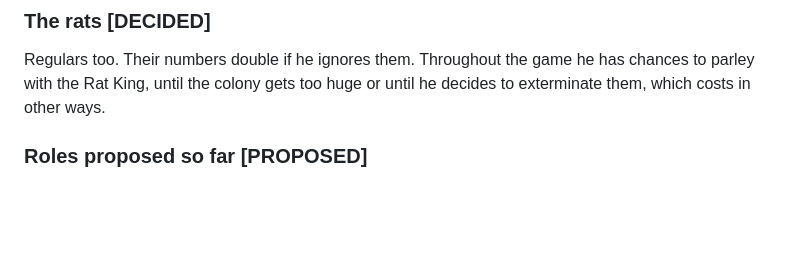
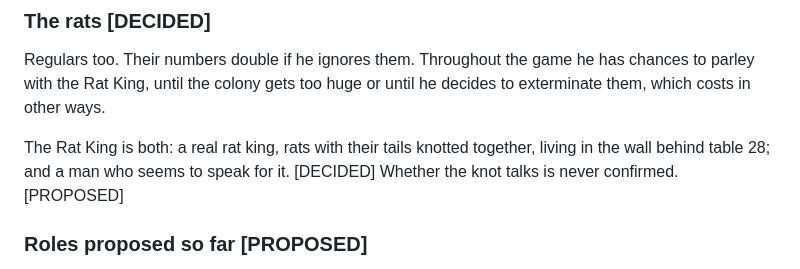
Before and after one commit to justinfaubert/the-bouncer, a Markdown page: bible/03_WORLD.md, the part around the change. Drawn GitHub-style; blank space fills up the shorter version.

Commit message:
Log the Rat King; open tabletop day 1
Co-Authored-By: Claude Opus 5.5 (1M context) <noreply@anthropic.com>
Claude-Session: https://claude.ai/code/session_019MEjUwepCSbeubT9UNTy6L

```diff
--- a/bible/03_WORLD.md
+++ b/bible/03_WORLD.md
@@ -101,6 +101,8 @@ Thirty days; day 1 is a Wednesday; the first real shift is the Friday after it.
 
 Regulars too. Their numbers double if he ignores them. Throughout the game he has chances to parley with the Rat King, until the colony gets too huge or until he decides to exterminate them, which costs in other ways.
 
+The Rat King is both: a real rat king, rats with their tails knotted together, living in the wall behind table 28; and a man who seems to speak for it. [DECIDED] Whether the knot talks is never confirmed. [PROPOSED]
+
 ### Roles proposed so far [PROPOSED]
 
 - **The head bartender:** his partner and witness, the game's Kim Kitsuragi. A lifer, and drinks: no one makes it out of the life unscathed. [DECIDED]
```
Also changed, not shown: bible/05_LOG.md (+2 -1 lines), sessions/day01_wednesday_take1.md (added, +25 -0 lines).
